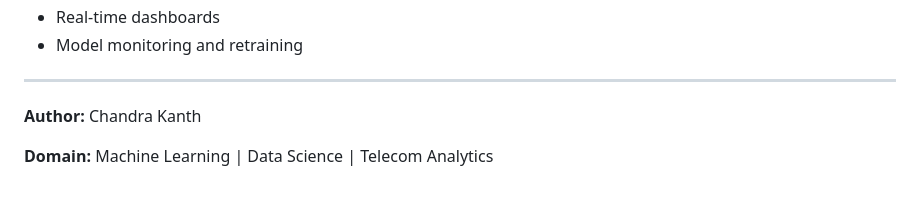
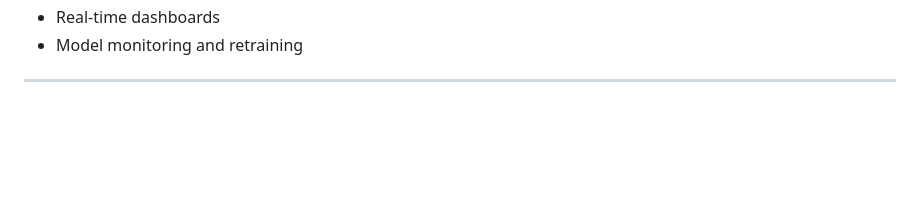
Before and after one commit to Chandu-171003/AI-Powered-Telecom-Customer-Retention-Prediction-System, a Markdown page: README.md, the part around the change. Drawn GitHub-style; blank space fills up the shorter version.

```diff
--- a/README.md
+++ b/README.md
@@ -240,9 +240,5 @@ Centralized logging utility used across all modules for debugging and monitoring
 </ul>
 
 <hr>
-
-<p><strong>Author:</strong> Chandra Kanth</p>
-<p><strong>Domain:</strong> Machine Learning | Data Science | Telecom Analytics</p>
-
 </body>
 </html>
```
